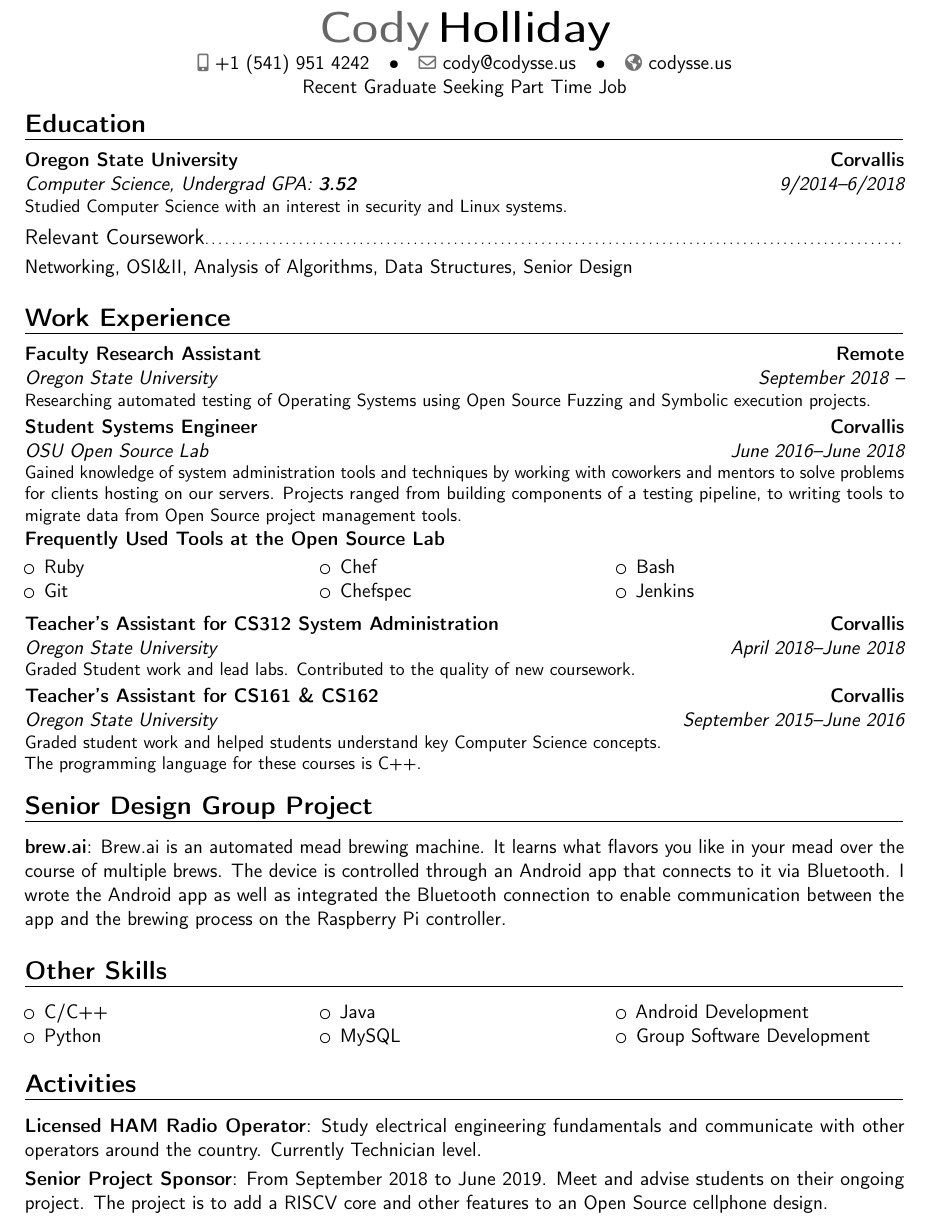
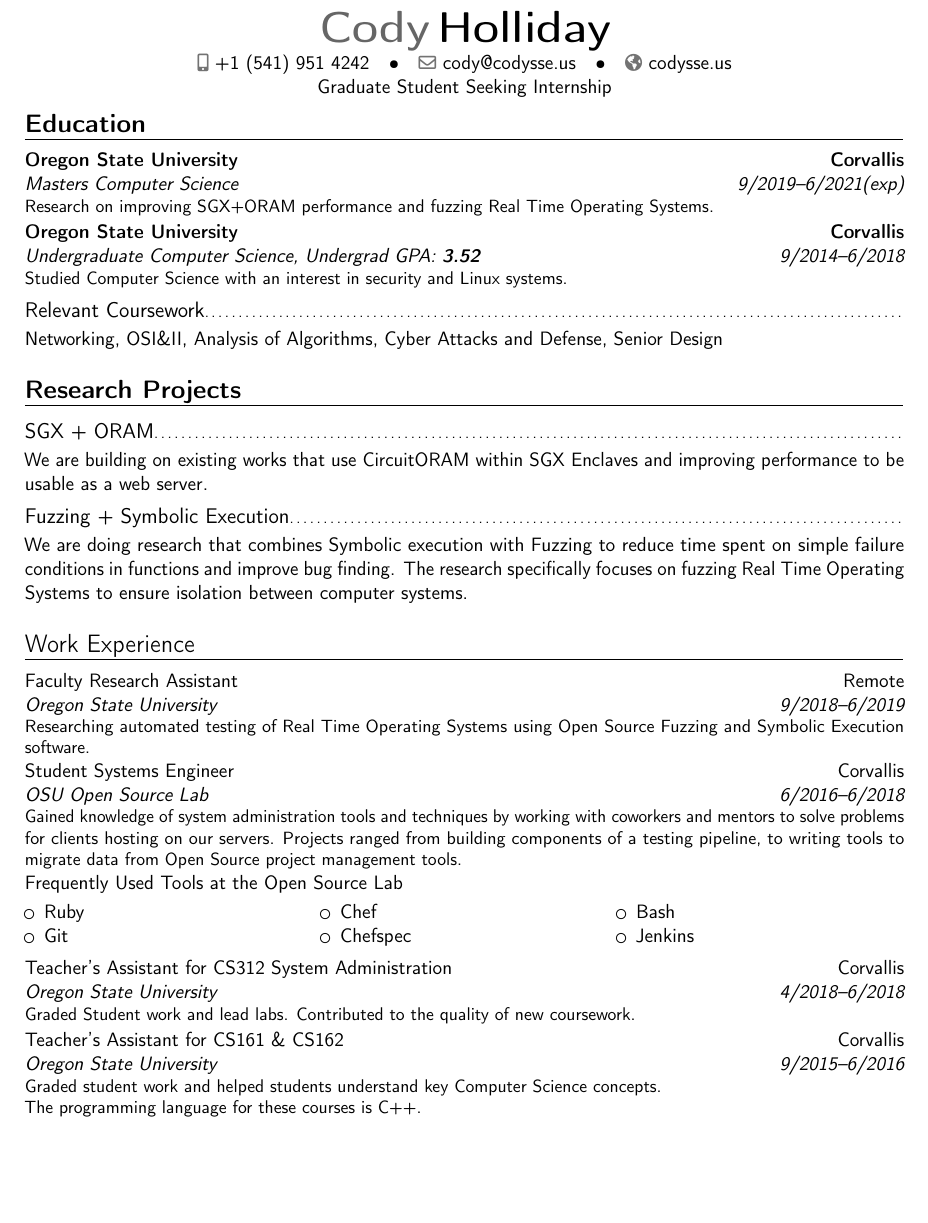
Before and after one commit to Codysseus/resume, a LaTeX CV (main.tex): part of the page, cut so that both start at the same text, the shorter picture padded with empty space. Compiled offline with pdfLaTeX.

Commit message:
In progress changes

```diff
--- a/main.tex
+++ b/main.tex
@@ -34,7 +34,7 @@
 %\phone[fax]{+3~(456)~789~012}                      % optional, remove / comment the line if not wanted
 \email{cody@codysse.us}                               % optional, remove / comment the line if not wanted
 \homepage{codysse.us}                         % optional, remove / comment the line if not wanted
-\extrainfo{Recent Graduate Seeking Part Time Job}                 % optional, remove / comment the line if not wanted
+\extrainfo{Graduate Student Seeking Internship}                 % optional, remove / comment the line if not wanted
 %\photo[64pt][0.4pt]{picture}                       % optional, remove / comment the line if not wanted; '64pt' is the height the picture must be resized to, 0.4pt is the thickness of the frame around it (put it to 0pt for no frame) and 'picture' is the name of the picture file
 %\quote{}                                 % optional, remove / comment the line if not wanted
 
@@ -61,40 +61,48 @@
 \vspace{-3em}
 
 \section{Education}
-\cventry{9/2014--6/2018}{Computer Science}{Oregon State University}{Corvallis}{\textit{Undergrad GPA: \textbf{3.52}}}{Studied Computer Science with an interest in security and Linux systems.}  % arguments 3 to 6 can be left empty
+\cventry{9/2019--6/2021(exp)}{Masters Computer Science}{Oregon State University}{Corvallis}{}{Research on improving SGX+ORAM performance and fuzzing Real Time Operating Systems.}
+\cventry{9/2014--6/2018}{Undergraduate Computer Science}{Oregon State University}{Corvallis}{\textit{Undergrad GPA: \textbf{3.52}}}{Studied Computer Science with an interest in security and Linux systems.}  % arguments 3 to 6 can be left empty
 %\cventry{year--year}{Degree}{Institution}{City}{\textit{Grade}}{Description}
 \subsection{Relevant Coursework}
-\cvitem{}{Networking, OSI\&II, Analysis of Algorithms, Data Structures, Senior Design}
+\cvitem{}{Networking, OSI\&II, Analysis of Algorithms, Cyber Attacks and Defense, Senior Design}
+
+\section{Research Projects}
+\subsection{\textbf{SGX + ORAM}}
+We are building on existing works that use CircuitORAM within SGX Enclaves and improving performance to be usable as a web server.
+\subsection{\textbf{Fuzzing + Symbolic Execution}}
+We are doing research that combines Symbolic execution with Fuzzing to reduce time spent on simple failure conditions in functions and improve bug finding.
+The research specifically focuses on fuzzing Real Time Operating Systems to ensure isolation between computer systems.
 
 \section{Work Experience}
-\cventry{September 2018 --}{Oregon State University}{Faculty Research Assistant}{Remote}{}{Researching automated testing of Operating Systems using Open Source Fuzzing and Symbolic execution projects.}
-\cventry{June 2016--June 2018}{OSU Open Source Lab}{Student Systems Engineer}{Corvallis}{}{Gained knowledge of system administration tools and techniques by working with coworkers and mentors to solve problems for clients hosting on our servers. Projects ranged from building components of a testing pipeline, to writing tools to migrate data from Open Source project management tools.}%
+\cventry{9/2018--6/2019}{Oregon State University}{Faculty Research Assistant}{Remote}{}{Researching automated testing of Real Time Operating Systems using Open Source Fuzzing and Symbolic Execution software.}
+\cventry{6/2016--6/2018}{OSU Open Source Lab}{Student Systems Engineer}{Corvallis}{}{Gained knowledge of system administration tools and techniques by working with coworkers and mentors to solve problems for clients hosting on our servers. Projects ranged from building components of a testing pipeline, to writing tools to migrate data from Open Source project management tools.}%
 
-	\cvitem{}{\textbf{Frequently Used Tools at the Open Source Lab}}%
+\cvitem{}{\textbf{Frequently Used Tools at the Open Source Lab}}%
 \begin{cvcolumns}
   \cvcolumn{}{\begin{itemize}\item Ruby\item Git\end{itemize}}
   \cvcolumn{}{\begin{itemize}\item Chef\item Chefspec\end{itemize}}
   \cvcolumn{}{\begin{itemize}\item Bash\item Jenkins\end{itemize}}
 \end{cvcolumns}
 
-\cventry{April 2018--June 2018}{Oregon State University}{Teacher's Assistant for CS312 System Administration}{Corvallis}{}{Graded Student work and lead labs. Contributed to the quality of new coursework. }
+\cventry{4/2018--6/2018}{Oregon State University}{Teacher's Assistant for CS312 System Administration}{Corvallis}{}{Graded Student work and lead labs. Contributed to the quality of new coursework. }
 
-\cventry{September 2015--June 2016}{Oregon State University}{Teacher's Assistant for CS161 \& CS162}{Corvallis}{}{Graded student work and helped students understand key Computer Science concepts.\newline{}The programming language for these courses is C++.}
+\cventry{9/2015--6/2016}{Oregon State University}{Teacher's Assistant for CS161 \& CS162}{Corvallis}{}{Graded student work and helped students understand key Computer Science concepts.\newline{}The programming language for these courses is C++.}
 
-\section{Senior Design Group Project}
-\cvitem{brew.ai}{Brew.ai is an automated mead brewing machine. It learns what flavors you like in your mead over the course of multiple brews. The device is controlled through an Android app that connects to it via Bluetooth. I wrote the Android app as well as integrated the Bluetooth connection to enable communication between the app and the brewing process on the Raspberry Pi controller.}
+%% \section{Senior Design Group Project}
+%% \cvitem{brew.ai}{Brew.ai is an automated mead brewing machine. It learns what flavors you like in your mead over the course of multiple brews. The device is controlled through an Android app that connects to it via Bluetooth. I wrote the Android app as well as integrated the Bluetooth connection to enable communication between the app and the brewing process on the Raspberry Pi controller.}
 
-\section{Other Skills}
-\begin{cvcolumns}
-  \cvcolumn{}{\begin{itemize}\item C/C++\item Python\end{itemize}}
-  \cvcolumn{}{\begin{itemize}\item Java\item MySQL\end{itemize}}
-  \cvcolumn{}{\begin{itemize}\item Android Development\item Group Software Development\end{itemize}}
-\end{cvcolumns}
+%% \section{Other Skills}
+%% \begin{cvcolumns}
+%%   \cvcolumn{}{\begin{itemize}\item C/C++\item Python\end{itemize}}
+%%   \cvcolumn{}{\begin{itemize}\item Java\item MySQL\end{itemize}}
+%%   \cvcolumn{}{\begin{itemize}\item Android Development\item Group Software Development\end{itemize}}
+%% \end{cvcolumns}
 %\cventry{year--year}{Job title}{Employer}{City}{}{Description}
 
-\section{Activities}
-\cvitem{Licensed HAM Radio Operator}{Study electrical engineering fundamentals and communicate with other operators around the country. Currently Technician level.}
-\cvitem{Senior Project Sponsor}{From September 2018 to June 2019. Meet and advise students on their ongoing project. The project is to add a RISCV core and other features to an Open Source cellphone design.}
+%\section{Activities}
+%\cvitem{Licensed HAM Radio Operator}{Study electrical engineering fundamentals and communicate with other operators around the country. Currently Technician level.}
+%\cvitem{Senior Project Sponsor}{From September 2018 to June 2019. Meet and advise students on their ongoing project. The project is to add a RISCV core and other features to an Open Source cellphone design.}
 
 %\cvitem{Vice President OSU Security Club}{Plan weekly talks on different Computer Security Topics to train students for a CTF.}
 %\cvitem{Associated Students of Information Technology}{I am one of the founding members of the IT club on OSU campus. We discuss a different IT topic each week ranging from basic networking to designing your personal home network.}
```
